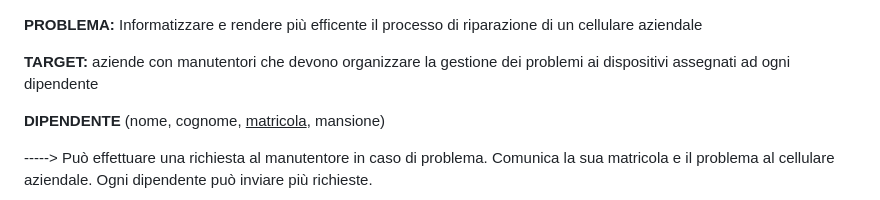
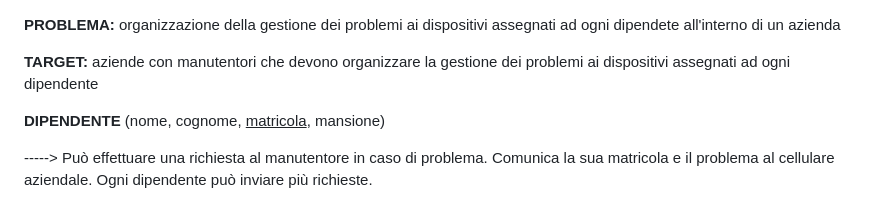
Before and after one commit to ObertiFabio/assistenzaTelefoni, a Markdown page: README.md, the part around the change. GitHub-like rendering.

```diff
--- a/README.md
+++ b/README.md
@@ -1,5 +1,5 @@
 **PROBLEMA:**
-Informatizzare e rendere più efficente il processo di riparazione di un cellulare aziendale
+organizzazione della gestione dei problemi ai dispositivi assegnati ad ogni dipendete all'interno di un azienda
 
 **TARGET:**
 aziende con manutentori  che devono organizzare la gestione dei problemi ai dispositivi assegnati ad ogni dipendente
```
